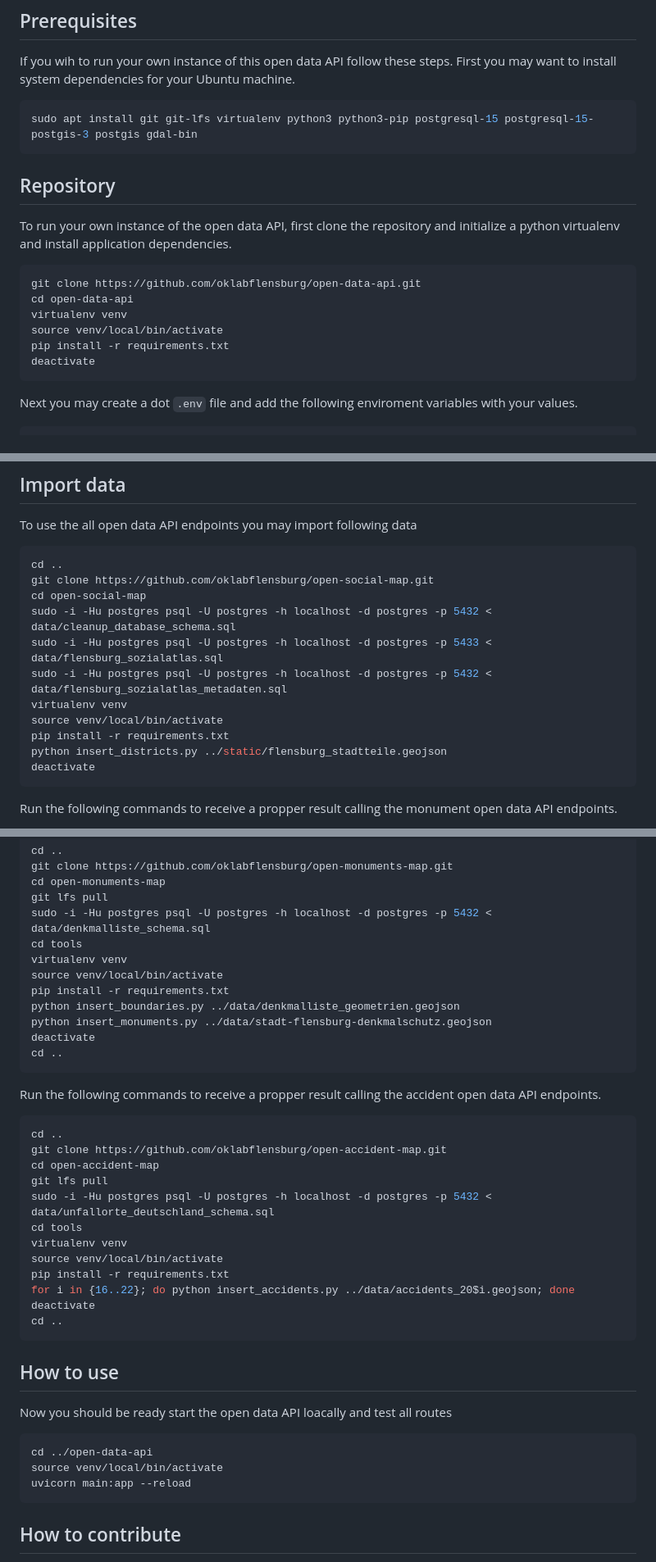
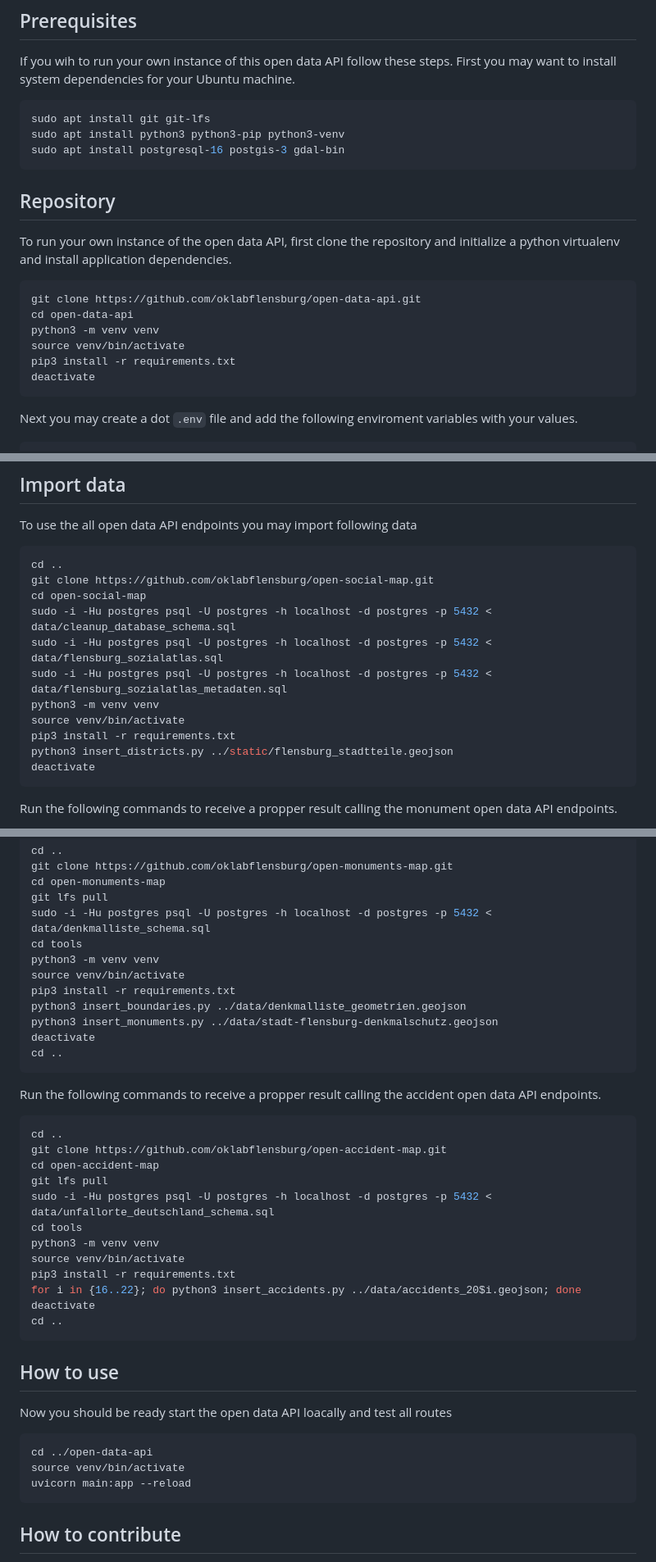
Before and after one commit to oklabflensburg/open-data-api, a Markdown page: README.md, 3 parts joined by grey strips. Shown at 82% size. Rendered like a GitHub page.

Commit message:
updated readme with detailed setup

````diff
--- a/README.md
+++ b/README.md
@@ -15,7 +15,9 @@
 If you wih to run your own instance of this open data API follow these steps. First you may want to install system dependencies for your Ubuntu machine.
 
 ```sh
-sudo apt install git git-lfs virtualenv python3 python3-pip postgresql-15 postgresql-15-postgis-3 postgis gdal-bin
+sudo apt install git git-lfs
+sudo apt install python3 python3-pip python3-venv
+sudo apt install postgresql-16 postgis-3 gdal-bin
 ```
 
 
@@ -26,9 +28,9 @@ To run your own instance of the open data API, first clone the repository and in
 ```sh
 git clone https://github.com/oklabflensburg/open-data-api.git
 cd open-data-api
-virtualenv venv
-source venv/local/bin/activate
-pip install -r requirements.txt
+python3 -m venv venv
+source venv/bin/activate
+pip3 install -r requirements.txt
 deactivate
 ```
 
@@ -53,12 +55,12 @@ cd ..
 git clone https://github.com/oklabflensburg/open-social-map.git
 cd open-social-map
 sudo -i -Hu postgres psql -U postgres -h localhost -d postgres -p 5432 < data/cleanup_database_schema.sql
-sudo -i -Hu postgres psql -U postgres -h localhost -d postgres -p 5433 < data/flensburg_sozialatlas.sql
+sudo -i -Hu postgres psql -U postgres -h localhost -d postgres -p 5432 < data/flensburg_sozialatlas.sql
 sudo -i -Hu postgres psql -U postgres -h localhost -d postgres -p 5432 < data/flensburg_sozialatlas_metadaten.sql
-virtualenv venv
-source venv/local/bin/activate
-pip install -r requirements.txt
-python insert_districts.py ../static/flensburg_stadtteile.geojson
+python3 -m venv venv
+source venv/bin/activate
+pip3 install -r requirements.txt
+python3 insert_districts.py ../static/flensburg_stadtteile.geojson
 deactivate
 ```
 
@@ -82,11 +84,11 @@ cd open-monuments-map
 git lfs pull
 sudo -i -Hu postgres psql -U postgres -h localhost -d postgres -p 5432 < data/denkmalliste_schema.sql
 cd tools
-virtualenv venv
-source venv/local/bin/activate
-pip install -r requirements.txt
-python insert_boundaries.py ../data/denkmalliste_geometrien.geojson
-python insert_monuments.py ../data/stadt-flensburg-denkmalschutz.geojson
+python3 -m venv venv
+source venv/bin/activate
+pip3 install -r requirements.txt
+python3 insert_boundaries.py ../data/denkmalliste_geometrien.geojson
+python3 insert_monuments.py ../data/stadt-flensburg-denkmalschutz.geojson
 deactivate
 cd ..
 ```
@@ -100,10 +102,10 @@ cd open-accident-map
 git lfs pull
 sudo -i -Hu postgres psql -U postgres -h localhost -d postgres -p 5432 < data/unfallorte_deutschland_schema.sql
 cd tools
-virtualenv venv
-source venv/local/bin/activate
-pip install -r requirements.txt
-for i in {16..22}; do python insert_accidents.py ../data/accidents_20$i.geojson; done
+python3 -m venv venv
+source venv/bin/activate
+pip3 install -r requirements.txt
+for i in {16..22}; do python3 insert_accidents.py ../data/accidents_20$i.geojson; done
 deactivate
 cd ..
 ```
@@ -115,7 +117,7 @@ Now you should be ready start the open data API loacally and test all routes
 
 ```sh
 cd ../open-data-api
-source venv/local/bin/activate
+source venv/bin/activate
 uvicorn main:app --reload
 ```
 
````
